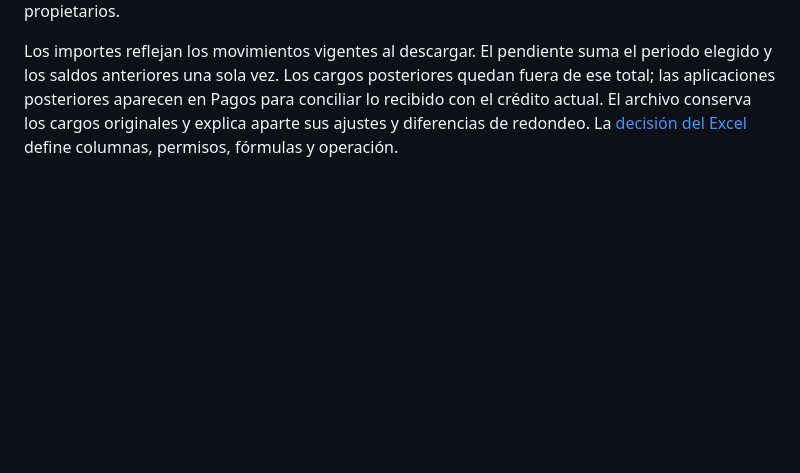
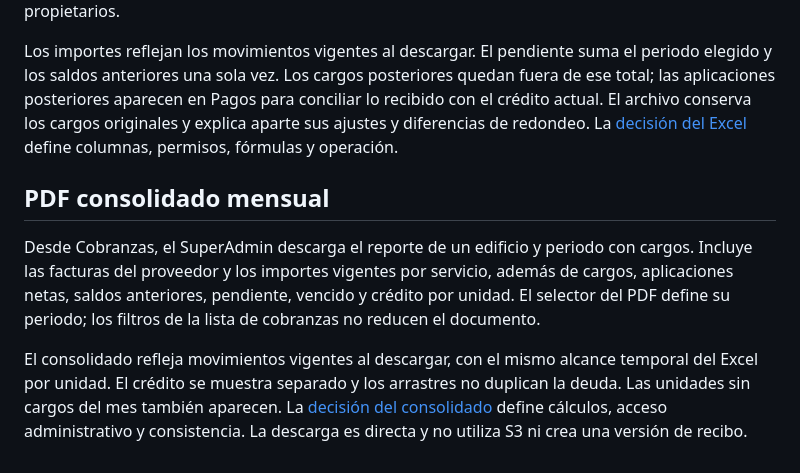
Before and after one commit to steveespinoza/GESTION-DE-EDIFICIOS, a Markdown page: docs/facturacion-y-cobranza.md, the part around the change. Drawn GitHub-style; blank space fills up the shorter version.

Commit message:
feat(documentos): exportar PDF consolidado mensual por edificio

```diff
--- a/docs/facturacion-y-cobranza.md
+++ b/docs/facturacion-y-cobranza.md
@@ -85,3 +85,9 @@ La [decisión de ajustes auditados](decisiones/0002-ajustes-auditados-de-cargos.
 Ambos roles descargan el Excel por unidad y periodo desde el estado de cuenta. Incluye resumen, cargos, reparto, pagos y ajustes. Los datos individuales corresponden a esa unidad; los agregados de la factura permiten comprobar el reparto del proveedor sin incluir registros de otros propietarios.
 
 Los importes reflejan los movimientos vigentes al descargar. El pendiente suma el periodo elegido y los saldos anteriores una sola vez. Los cargos posteriores quedan fuera de ese total; las aplicaciones posteriores aparecen en Pagos para conciliar lo recibido con el crédito actual. El archivo conserva los cargos originales y explica aparte sus ajustes y diferencias de redondeo. La [decisión del Excel](decisiones/0005-excel-de-transparencia.md) define columnas, permisos, fórmulas y operación.
+
+## PDF consolidado mensual
+
+Desde Cobranzas, el SuperAdmin descarga el reporte de un edificio y periodo con cargos. Incluye las facturas del proveedor y los importes vigentes por servicio, además de cargos, aplicaciones netas, saldos anteriores, pendiente, vencido y crédito por unidad. El selector del PDF define su periodo; los filtros de la lista de cobranzas no reducen el documento.
+
+El consolidado refleja movimientos vigentes al descargar, con el mismo alcance temporal del Excel por unidad. El crédito se muestra separado y los arrastres no duplican la deuda. Las unidades sin cargos del mes también aparecen. La [decisión del consolidado](decisiones/0006-pdf-consolidado-mensual.md) define cálculos, acceso administrativo y consistencia. La descarga es directa y no utiliza S3 ni crea una versión de recibo.
```
Also changed, not shown: docs/decisiones/0006-pdf-consolidado-mensual.md (added, +44 -0 lines), docs/paridad.md (+1 -1 lines), docs/verificacion.md (+22 -0 lines), docs/imagenes/consolidado-mensual-pdf.png (added), docs/imagenes/pdf-consolidado-mensual.jpg (added), 6 other files.
